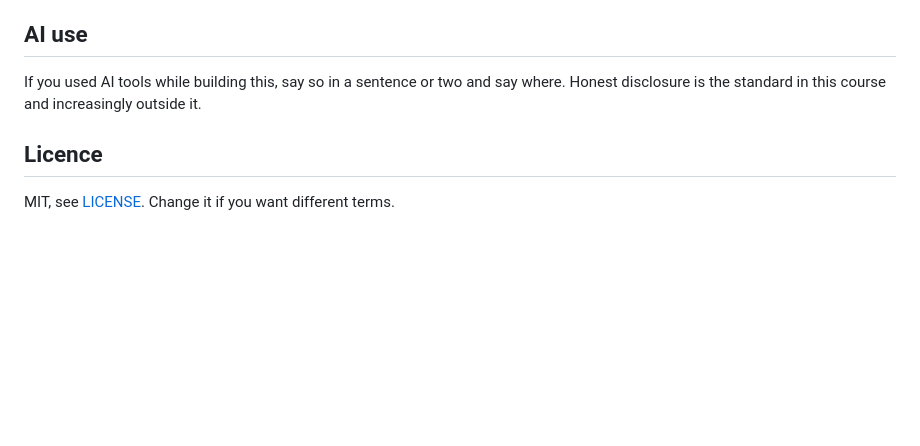
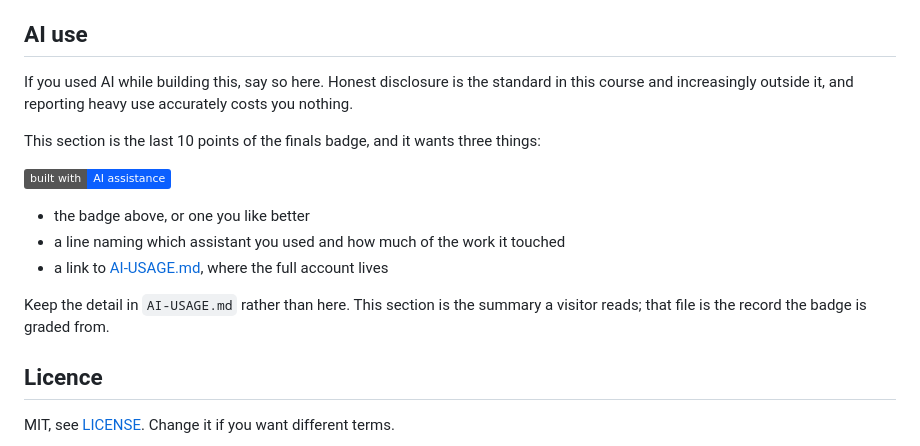
Before and after one commit to Blue-Cynic/Personal-Coffee-App, a Markdown page: README.md, the part around the change. Drawn GitHub-style; badges without logos; blank space fills up the shorter version.

Commit message:
Updated the README in accordance to the changes of the repo

```diff
--- a/README.md
+++ b/README.md
@@ -110,9 +110,21 @@ seconds.
 
 ## AI use
 
-If you used AI tools while building this, say so in a sentence or two and say
-where. Honest disclosure is the standard in this course and increasingly outside
-it.
+If you used AI while building this, say so here. Honest disclosure is the
+standard in this course and increasingly outside it, and reporting heavy use
+accurately costs you nothing.
+
+This section is the last 10 points of the finals badge, and it wants three
+things:
+
+![Built with AI assistance](https://img.shields.io/badge/built%20with-AI%20assistance-0b5fff)
+
+- the badge above, or one you like better
+- a line naming which assistant you used and how much of the work it touched
+- a link to [AI-USAGE.md](AI-USAGE.md), where the full account lives
+
+Keep the detail in `AI-USAGE.md` rather than here. This section is the summary a
+visitor reads; that file is the record the badge is graded from.
 
 ## Licence
 
```
